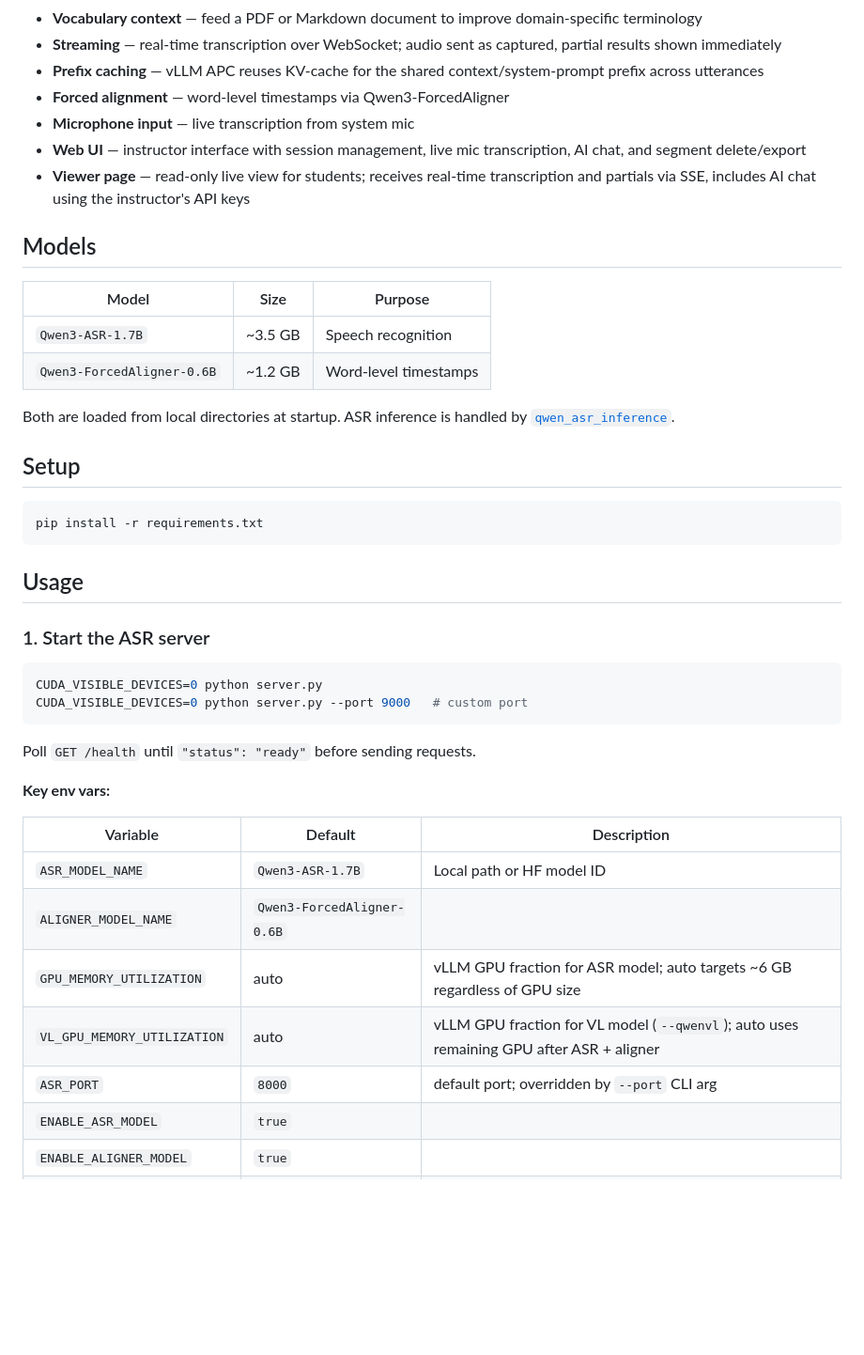
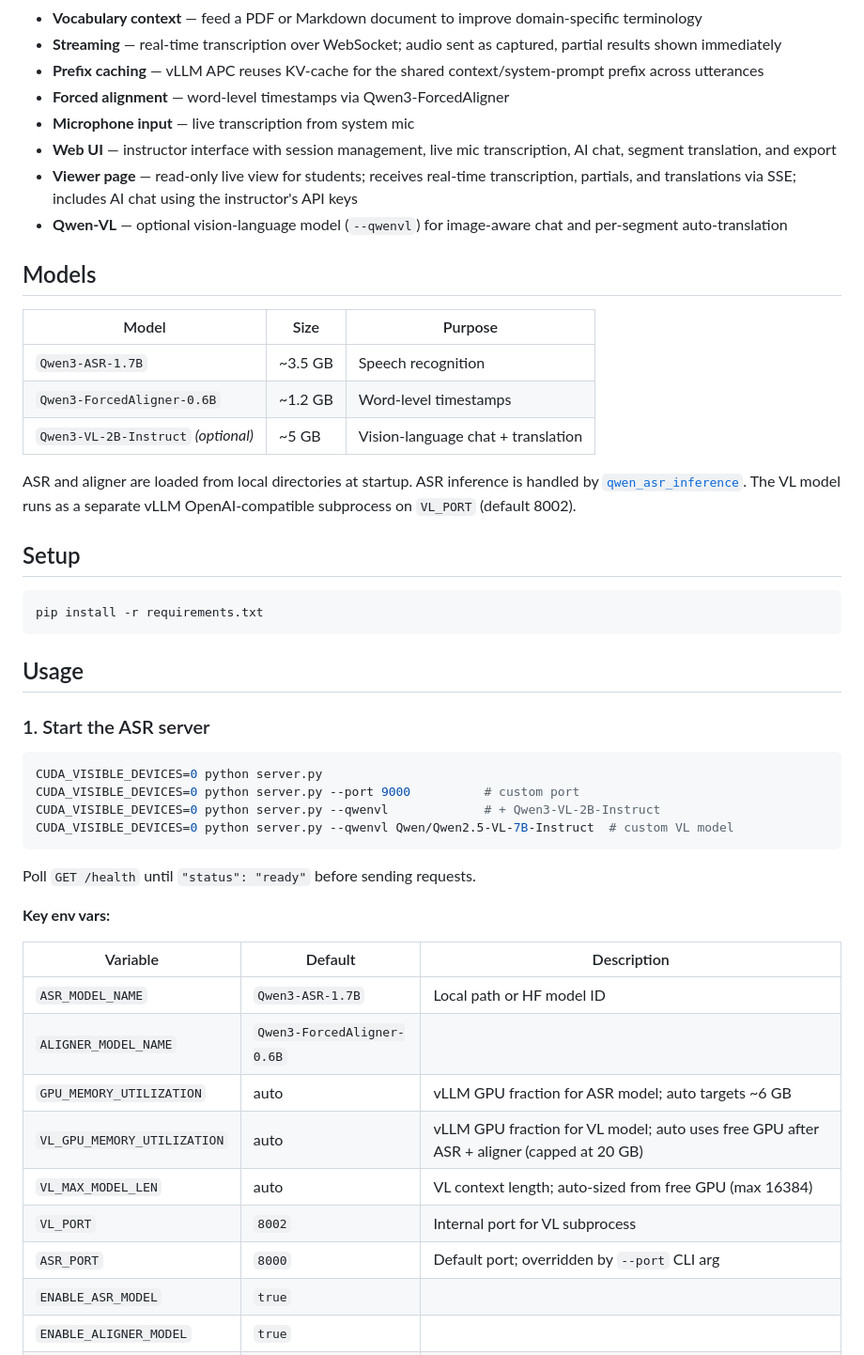
Before and after one commit to leondgarse/qwen_asr_web, a Markdown page: README.md, the part around one of its changes. Shown at 94% size. Drawn GitHub-style; blank space fills up the shorter version.

````diff
--- a/README.md
+++ b/README.md
@@ -12,8 +12,9 @@ Local speech-to-text service powered by [Qwen3-ASR](https://github.com/QwenLM/Qw
 - **Prefix caching** — vLLM APC reuses KV-cache for the shared context/system-prompt prefix across utterances
 - **Forced alignment** — word-level timestamps via Qwen3-ForcedAligner
 - **Microphone input** — live transcription from system mic
-- **Web UI** — instructor interface with session management, live mic transcription, AI chat, and segment delete/export
-- **Viewer page** — read-only live view for students; receives real-time transcription and partials via SSE, includes AI chat using the instructor's API keys
+- **Web UI** — instructor interface with session management, live mic transcription, AI chat, segment translation, and export
+- **Viewer page** — read-only live view for students; receives real-time transcription, partials, and translations via SSE; includes AI chat using the instructor's API keys
+- **Qwen-VL** — optional vision-language model (`--qwenvl`) for image-aware chat and per-segment auto-translation
 
 ## Models
 
@@ -21,8 +22,9 @@ Local speech-to-text service powered by [Qwen3-ASR](https://github.com/QwenLM/Qw
 |---|---|---|
 | `Qwen3-ASR-1.7B` | ~3.5 GB | Speech recognition |
 | `Qwen3-ForcedAligner-0.6B` | ~1.2 GB | Word-level timestamps |
+| `Qwen3-VL-2B-Instruct` *(optional)* | ~5 GB | Vision-language chat + translation |
 
-Both are loaded from local directories at startup. ASR inference is handled by [`qwen_asr_inference`](https://github.com/QwenLM/Qwen3-ASR).
+ASR and aligner are loaded from local directories at startup. ASR inference is handled by [`qwen_asr_inference`](https://github.com/QwenLM/Qwen3-ASR). The VL model runs as a separate vLLM OpenAI-compatible subprocess on `VL_PORT` (default 8002).
 
 ## Setup
 
@@ -36,7 +38,9 @@ pip install -r requirements.txt
 
 ```bash
 CUDA_VISIBLE_DEVICES=0 python server.py
-CUDA_VISIBLE_DEVICES=0 python server.py --port 9000   # custom port
+CUDA_VISIBLE_DEVICES=0 python server.py --port 9000          # custom port
+CUDA_VISIBLE_DEVICES=0 python server.py --qwenvl             # + Qwen3-VL-2B-Instruct
+CUDA_VISIBLE_DEVICES=0 python server.py --qwenvl Qwen/Qwen2.5-VL-7B-Instruct  # custom VL model
 ```
 
 Poll `GET /health` until `"status": "ready"` before sending requests.
@@ -47,9 +51,11 @@ Poll `GET /health` until `"status": "ready"` before sending requests.
 |---|---|---|
 | `ASR_MODEL_NAME` | `Qwen3-ASR-1.7B` | Local path or HF model ID |
 | `ALIGNER_MODEL_NAME` | `Qwen3-ForcedAligner-0.6B` | |
-| `GPU_MEMORY_UTILIZATION` | auto | vLLM GPU fraction for ASR model; auto targets ~6 GB regardless of GPU size |
-| `VL_GPU_MEMORY_UTILIZATION` | auto | vLLM GPU fraction for VL model (`--qwenvl`); auto uses remaining GPU after ASR + aligner |
-| `ASR_PORT` | `8000` | default port; overridden by `--port` CLI arg |
+| `GPU_MEMORY_UTILIZATION` | auto | vLLM GPU fraction for ASR model; auto targets ~6 GB |
+| `VL_GPU_MEMORY_UTILIZATION` | auto | vLLM GPU fraction for VL model; auto uses free GPU after ASR + aligner (capped at 20 GB) |
+| `VL_MAX_MODEL_LEN` | auto | VL context length; auto-sized from free GPU (max 16384) |
+| `VL_PORT` | `8002` | Internal port for VL subprocess |
+| `ASR_PORT` | `8000` | Default port; overridden by `--port` CLI arg |
 | `ENABLE_ASR_MODEL` | `true` | |
 | `ENABLE_ALIGNER_MODEL` | `true` | |
 | `ENABLE_PREFIX_CACHING` | `true` | vLLM APC — caches context prefix KV blocks across utterances |
````
Also changed, not shown: other parts of README.md (+38 -44 lines), CLAUDE.md (+52 -50 lines).
